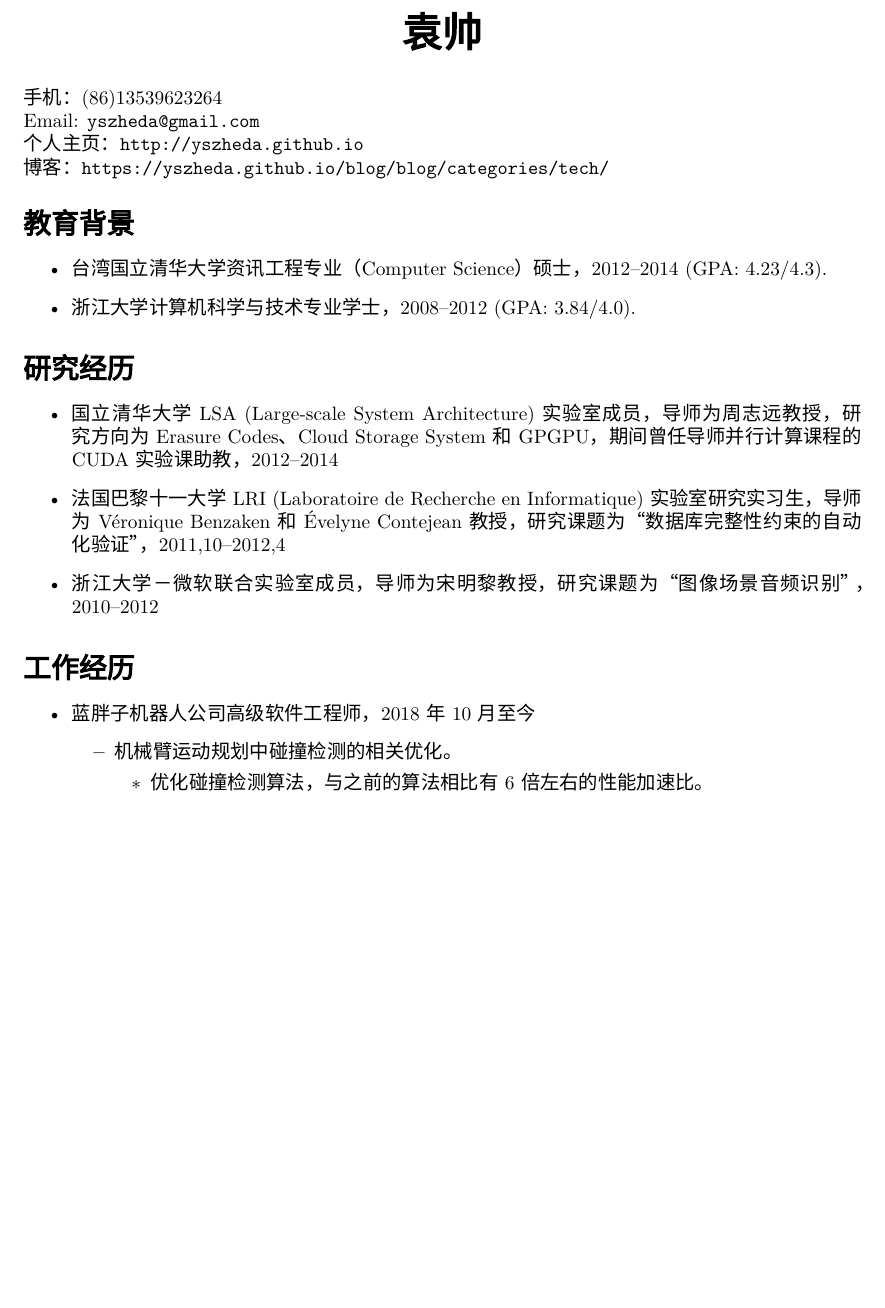
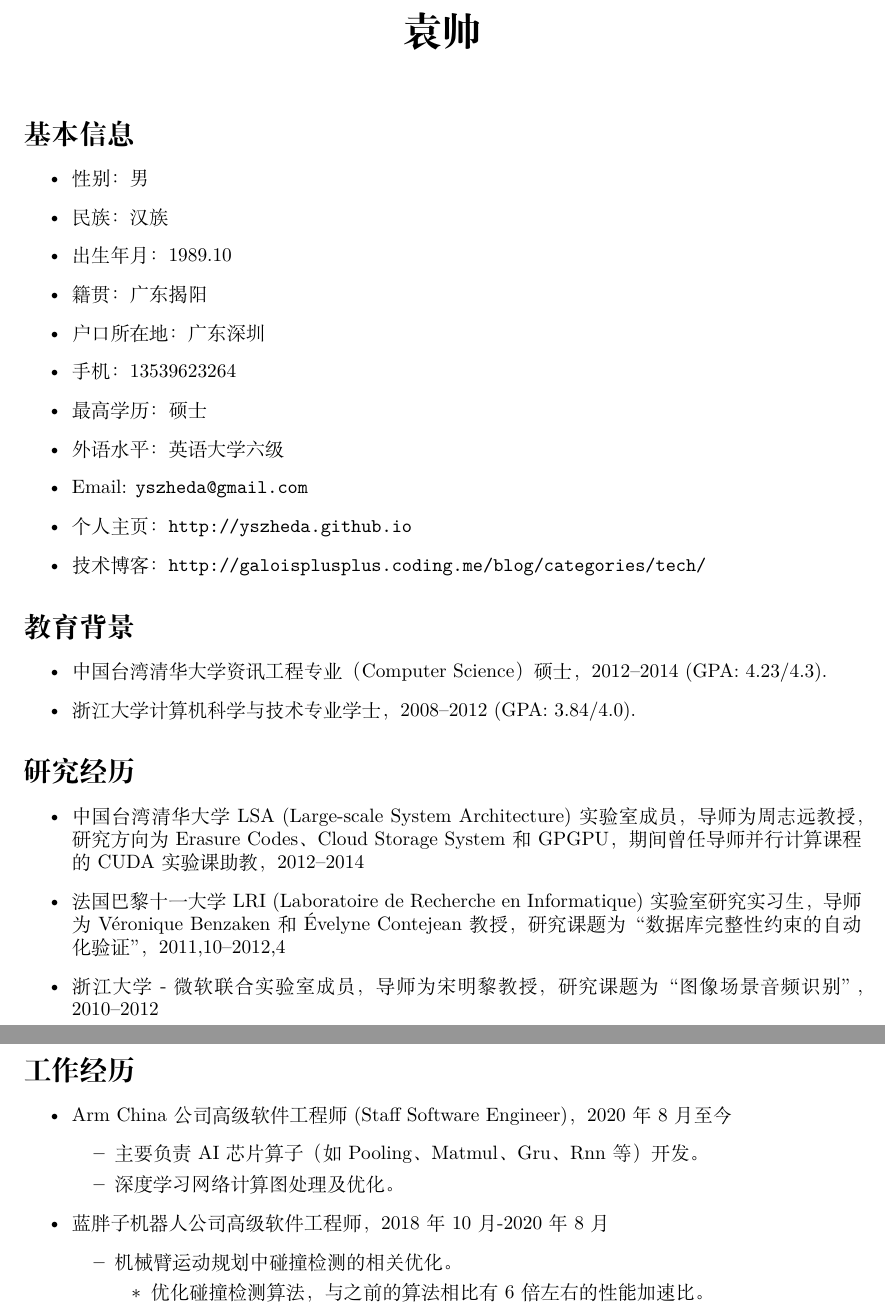
Before and after one commit to yszheda/yszheda.github.io, a LaTeX CV (cv/zh/ShuaiYuan-cv-zh.tex): part of page 1 of 3 before the commit and two parts of pages 1 and 2 of 4 after it, the two joined at a grey line, cut so that both start at the same text, the shorter picture padded with empty space. Compiled offline with XeLaTeX; a missing font is replaced by an installed copy or a similar font.

Commit message:
Update zh cv

```diff
--- a/cv/zh/ShuaiYuan-cv-zh.tex
+++ b/cv/zh/ShuaiYuan-cv-zh.tex
@@ -18,9 +18,9 @@
 \usepackage{hyperref}
 \usepackage{geometry}
 
-\setCJKmainfont[Mapping=tex-text]{WenQuanYi Micro Hei}
-\setCJKsansfont[Mapping=tex-text]{WenQuanYi Micro Hei}
-\setCJKmonofont[Mapping=tex-text]{WenQuanYi Micro Hei Mono}
+% \setCJKmainfont[Mapping=tex-text]{WenQuanYi Micro Hei}
+% \setCJKsansfont[Mapping=tex-text]{WenQuanYi Micro Hei}
+% \setCJKmonofont[Mapping=tex-text]{WenQuanYi Micro Hei Mono}
 % Uncomment the following lines to use the Palatino font.  Remove the
 % [osf] bit if you don't like the old style figures.
 %
@@ -55,21 +55,37 @@
 % }
 \begin{document}
 \centerline{\huge\bf \name} \vspace{0.25in}
-\begin{minipage}[t]{0.8\textwidth}
-%    乐其新游地工作室游戏开发工程师 \\
-% 台湾国立清华大学资讯工程系 \\
-% 手机：0988473989/(886)988473989   \\
-% 手机： (0886)988473989/(86)13539623264   \\
-  手机： (86)13539623264   \\
-  Email: \href{mailto:yszheda@gmail.com}{\tt yszheda@gmail.com} \\
-  个人主页：\url{http://yszheda.github.io} \\
-  % 技术博客：\url{http://galoisplusplus.coding.me/blog/categories/tech/}
-  博客：\url{https://yszheda.github.io/blog/blog/categories/tech/}
-\end{minipage}
+
+% \begin{minipage}[t]{0.8\textwidth}
+% %    乐其新游地工作室游戏开发工程师 \\
+% % 台湾国立清华大学资讯工程系 \\
+% % 手机：0988473989/(886)988473989   \\
+% % 手机： (0886)988473989/(86)13539623264   \\
+%   手机： (86)13539623264   \\
+%   Email: \href{mailto:yszheda@gmail.com}{\tt yszheda@gmail.com} \\
+%   个人主页：\url{http://yszheda.github.io} \\
+%   % 技术博客：\url{http://galoisplusplus.coding.me/blog/categories/tech/}
+%   博客：\url{https://yszheda.github.io/blog/blog/categories/tech/}
+% \end{minipage}
+
+\section*{基本信息}
+\begin{itemize}
+    \item 性别：男
+    \item 民族：汉族
+    \item 出生年月：1989.10
+    \item 籍贯：广东揭阳
+    \item 户口所在地：广东深圳
+    \item 手机：13539623264
+    \item 最高学历：硕士
+    \item 外语水平：英语大学六级
+    \item Email: \href{mailto:yszheda@gmail.com}{\tt yszheda@gmail.com}
+    \item 个人主页：\url{http://yszheda.github.io}
+    \item 技术博客：\url{http://galoisplusplus.coding.me/blog/categories/tech/}
+\end{itemize}
 
 \section*{教育背景}
 \begin{itemize}
-  \item 台湾国立清华大学资讯工程专业（Computer Science）硕士，2012--2014 (GPA: 4.23/4.3).
+  \item 中国台湾清华大学资讯工程专业（Computer Science）硕士，2012--2014 (GPA: 4.23/4.3).
 %    \begin{itemize}
 %    \item \textit{Overall GPA}: Your GPA
 %    \item \textit{Ranking}: Your Ranking
@@ -85,14 +101,19 @@
 
 \section*{研究经历}
 \begin{itemize}
-  \item 国立清华大学LSA (Large-scale System Architecture)实验室成员，导师为周志远教授，研究方向为Erasure Codes、Cloud Storage System和GPGPU，期间曾任导师并行计算课程的CUDA实验课助教，2012--2014
+  \item 中国台湾清华大学LSA (Large-scale System Architecture)实验室成员，导师为周志远教授，研究方向为Erasure Codes、Cloud Storage System和GPGPU，期间曾任导师并行计算课程的CUDA实验课助教，2012--2014
   \item 法国巴黎十一大学LRI (Laboratoire de Recherche en Informatique)实验室研究实习生，导师为V\'eronique Benzaken和\'Evelyne Contejean教授，研究课题为“数据库完整性约束的自动化验证”，2011,10--2012,4
   \item 浙江大学－微软联合实验室成员，导师为宋明黎教授，研究课题为“图像场景音频识别”，2010--2012
 \end{itemize}
 
 \section*{工作经历}
 \begin{itemize}
-  \item 蓝胖子机器人公司高级软件工程师，2018年10月至今
+    \item Arm China公司高级软件工程师 (Staff Software Engineer)，2020年8月至今
+    \begin{itemize}
+	\item 主要负责AI芯片算子（如Pooling、Matmul、Gru、Rnn等）开发。
+	\item 深度学习网络计算图处理及优化。
+    \end{itemize}
+  \item 蓝胖子机器人公司高级软件工程师，2018年10月-2020年8月
     \begin{itemize}
       \item 机械臂运动规划中碰撞检测的相关优化。
         \begin{itemize}
```
Also changed, not shown: cv/zh/ShuaiYuan-cv-zh.pdf, cv/zh/ShuaiYuan-cv-zh.tex (41 more changed lines).
